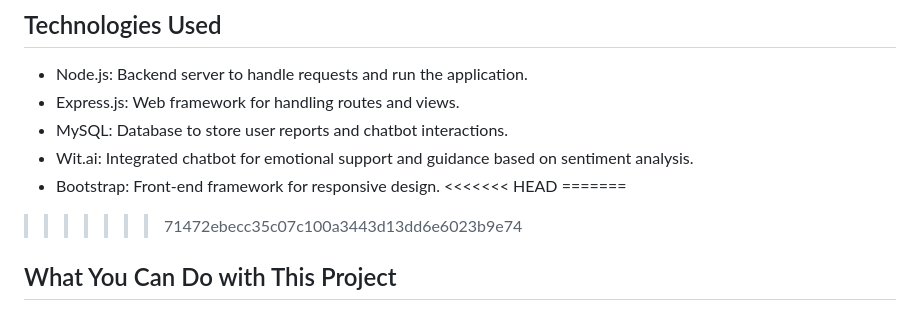
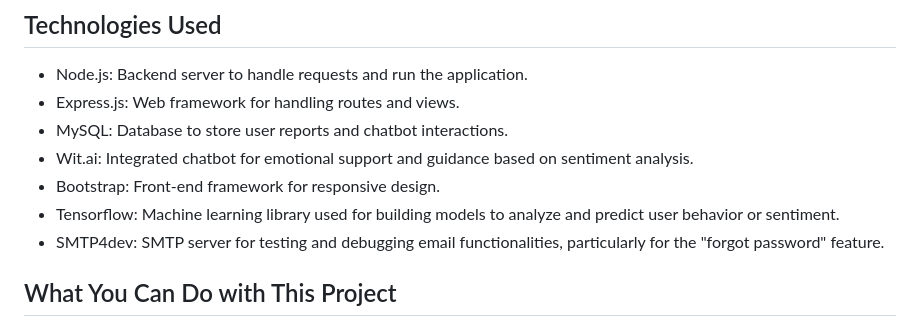
Before and after one commit to codewithryry/SafePath, a Markdown page: README.md, the part around the change. Rendered like a GitHub page.

```diff
--- a/README.md
+++ b/README.md
@@ -18,10 +18,9 @@ Note: The live site for this project is currently not functioning, but you can e
 - MySQL: Database to store user reports and chatbot interactions.
 - Wit.ai: Integrated chatbot for emotional support and guidance based on sentiment analysis.
 - Bootstrap: Front-end framework for responsive design.
-<<<<<<< HEAD
-=======
+- Tensorflow: Machine learning library used for building models to analyze and predict user behavior or sentiment.
+- SMTP4dev: SMTP server for testing and debugging email functionalities, particularly for the "forgot password" feature.
 
->>>>>>> 71472ebecc35c07c100a3443d13dd6e6023b9e74
 
 ## What You Can Do with This Project
 - Learn Node.js: SafePath provides a hands-on example of building a full-stack web application, perfect for beginners looking to deepen their understanding of Node.js.
```
